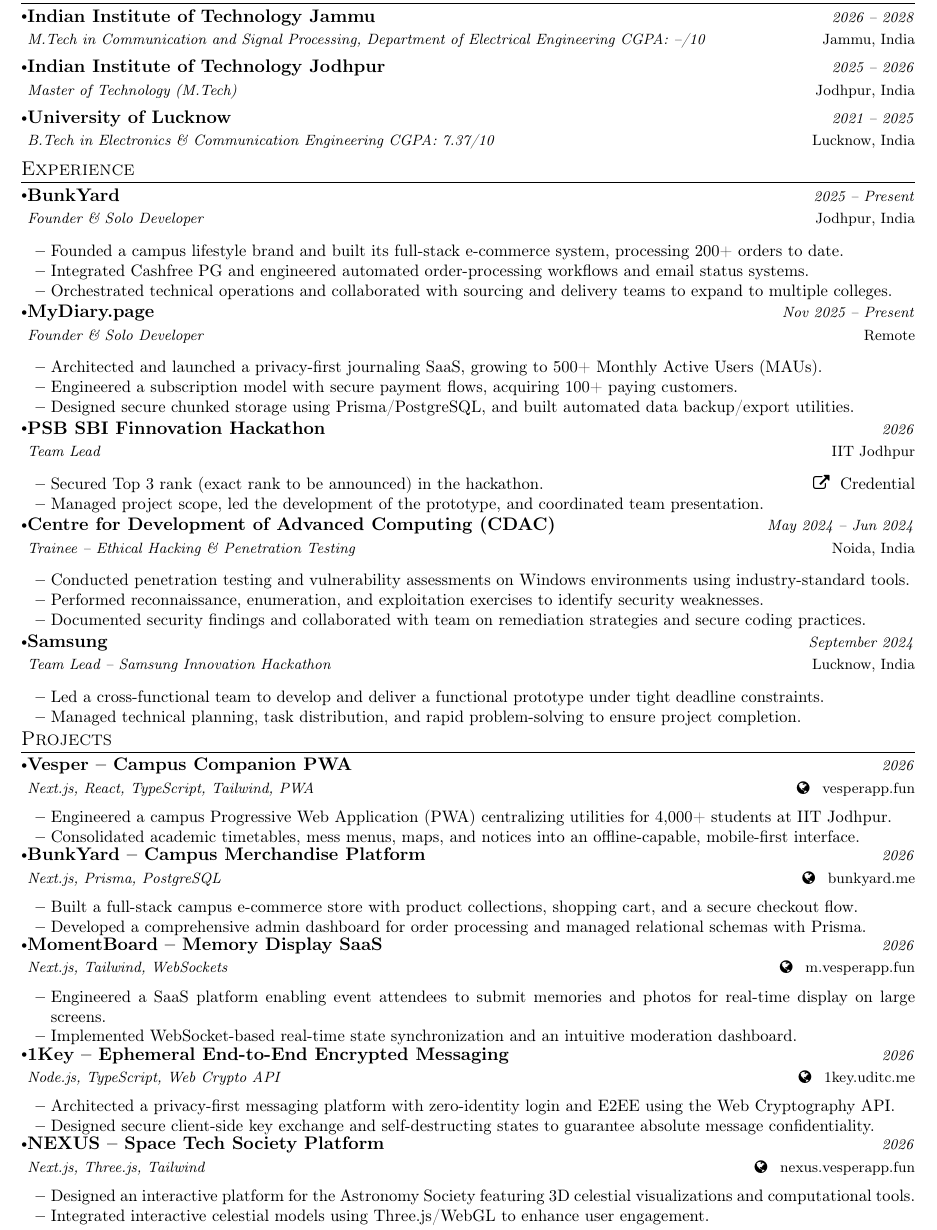
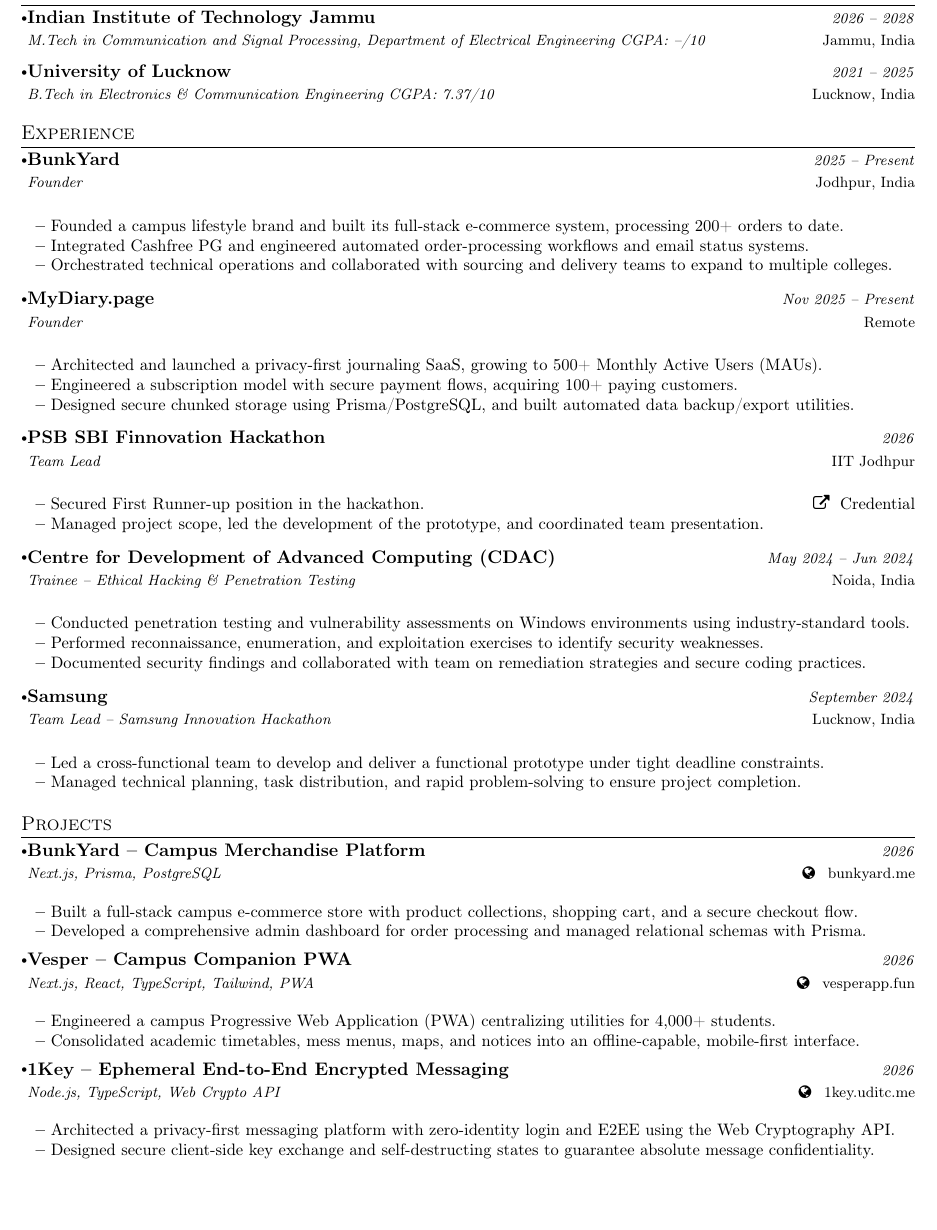
Before and after one commit to anoonimouse/myresume, a LaTeX CV (resume_jammu.tex): part of page 1 of 2, cut so that both start at the same text, the shorter picture padded with empty space. Compiled offline with pdfLaTeX.

Commit message:
remove iitj

```diff
--- a/resume_jammu.tex
+++ b/resume_jammu.tex
@@ -183,9 +183,6 @@
 {Indian Institute of Technology Jammu}{Jammu, India}
 {M.Tech in Communication and Signal Processing, Department of Electrical Engineering \hfill CGPA: --/10}{2026 -- 2028}
 
-\resumeSubheading
-{Indian Institute of Technology Jodhpur}{Jodhpur, India}
-{Master of Technology (M.Tech)}{2025 -- 2026}
 
 \resumeSubheading
 {University of Lucknow}{Lucknow, India}
@@ -203,7 +200,7 @@
 
 \resumeSubheading
 {BunkYard}{Jodhpur, India}
-{Founder \& Solo Developer}{2025 -- Present}
+{Founder}{2025 -- Present}
 
 \resumeItemListStart
 \item{Founded a campus lifestyle brand and built its full-stack e-commerce system, processing 200+ orders to date.}
@@ -213,7 +210,7 @@
 
 \resumeSubheading
 {MyDiary.page}{Remote}
-{Founder \& Solo Developer}{Nov 2025 -- Present}
+{Founder}{Nov 2025 -- Present}
 
 \resumeItemListStart
 \item{Architected and launched a privacy-first journaling SaaS, growing to 500+ Monthly Active Users (MAUs).}
@@ -226,7 +223,7 @@
 {Team Lead}{2026}
 
 \resumeItemListStart
-\item{Secured Top 3 rank (exact rank to be announced) in the hackathon. \hfill \href{https://anoonimouse.github.io/myresume/sbi_finnovation_26_rotated.pdf}{\faExternalLink \hspace{0.3em} Credential}}
+\item{Secured First Runner-up position in the hackathon. \hfill \href{https://anoonimouse.github.io/myresume/sbi_finnovation_26_rotated.pdf}{\faExternalLink \hspace{0.3em} Credential}}
 \item{Managed project scope, led the development of the prototype, and coordinated team presentation.}
 \resumeItemListEnd
 
@@ -260,16 +257,6 @@
 \resumeSubHeadingListStart
 
 \resumeProject
-{Vesper -- Campus Companion PWA}
-{Next.js, React, TypeScript, Tailwind, PWA}
-{2026}
-{\hfill \faGlobe \hspace{0.5em} \href{https://vesperapp.fun}{vesperapp.fun}}
-\resumeItemListStart
-\item{Engineered a campus Progressive Web Application (PWA) centralizing utilities for 4,000+ students at IIT Jodhpur.}
-\item{Consolidated academic timetables, mess menus, maps, and notices into an offline-capable, mobile-first interface.}
-\resumeItemListEnd
-
-\resumeProject
 {BunkYard -- Campus Merchandise Platform}
 {Next.js, Prisma, PostgreSQL}
 {2026}
@@ -280,13 +267,13 @@
 \resumeItemListEnd
 
 \resumeProject
-{MomentBoard -- Memory Display SaaS}
-{Next.js, Tailwind, WebSockets}
+{Vesper -- Campus Companion PWA}
+{Next.js, React, TypeScript, Tailwind, PWA}
 {2026}
-{\hfill \faGlobe \hspace{0.5em} \href{https://m.vesperapp.fun}{m.vesperapp.fun}}
+{\hfill \faGlobe \hspace{0.5em} \href{https://vesperapp.fun}{vesperapp.fun}}
 \resumeItemListStart
-\item{Engineered a SaaS platform enabling event attendees to submit memories and photos for real-time display on large screens.}
-\item{Implemented WebSocket-based real-time state synchronization and an intuitive moderation dashboard.}
+\item{Engineered a campus Progressive Web Application (PWA) centralizing utilities for 4,000+ students.}
+\item{Consolidated academic timetables, mess menus, maps, and notices into an offline-capable, mobile-first interface.}
 \resumeItemListEnd
 
 \resumeProject
@@ -297,16 +284,6 @@
 \resumeItemListStart
 \item{Architected a privacy-first messaging platform with zero-identity login and E2EE using the Web Cryptography API.}
 \item{Designed secure client-side key exchange and self-destructing states to guarantee absolute message confidentiality.}
-\resumeItemListEnd
-
-\resumeProject
-{NEXUS -- Space Tech Society Platform}
-{Next.js, Three.js, Tailwind}
-{2026}
-{\hfill \faGlobe \hspace{0.5em} \href{https://nexus.vesperapp.fun}{nexus.vesperapp.fun}}
-\resumeItemListStart
-\item{Designed an interactive platform for the Astronomy Society featuring 3D celestial visualizations and computational tools.}
-\item{Integrated interactive celestial models using Three.js/WebGL to enhance user engagement.}
 \resumeItemListEnd
 
 \resumeSubHeadingListEnd
```
Also changed, not shown: resume_jammu.pdf, resume_jammu.tex (2 more changed lines).
